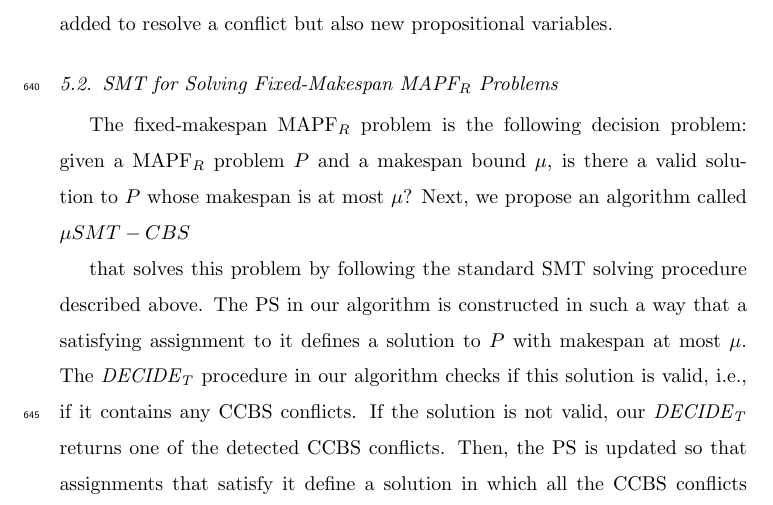
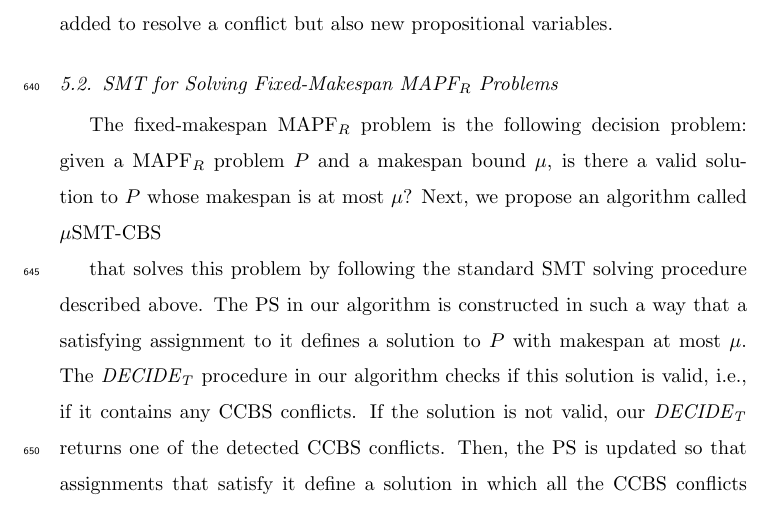
Before and after one commit to ronistern/Continuous-Time-MAPF---AIJ-paper, a LaTeX paper (main.tex): part of page 26 of 49, cut so that both start at the same text. Compiled offline with pdfLaTeX.

Commit message:
txs auto checkin

```diff
--- a/main.tex
+++ b/main.tex
@@ -1246,7 +1246,7 @@ In more general cases, not only new constraints are added to resolve a conflict
 
 % We use SMT to solve the fixed makespan problem.
 The fixed-makespan \mapfr problem is the following decision problem: given a \mapfr problem $P$ and a makespan bound $\mu$, is there a valid solution to $P$ whose makespan is at most $\mu$?
-Next, we propose an algorithm called \mu\smtcbs
+Next, we propose an algorithm called $\mu$\smtcbs
 
 that solves this problem by following the standard \smt solving procedure described above.
 The \ps in our algorithm is constructed in such a way that a
```
